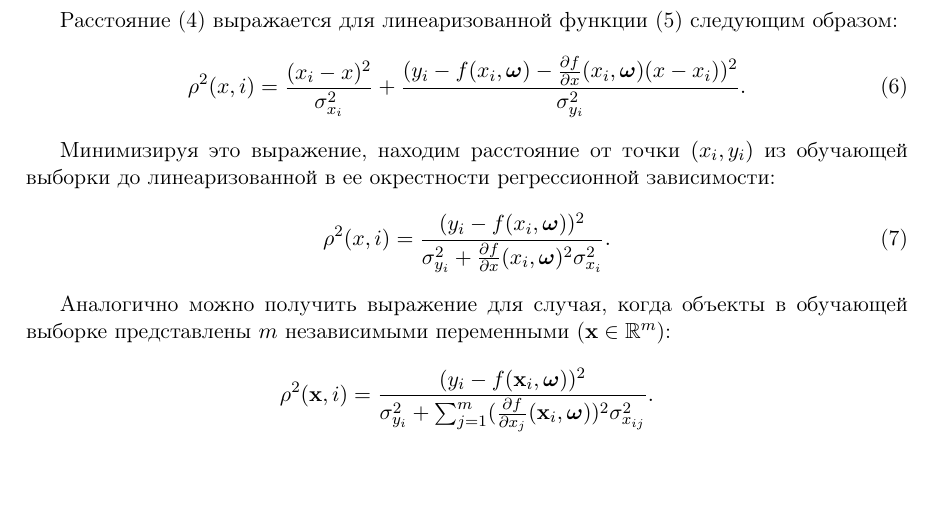
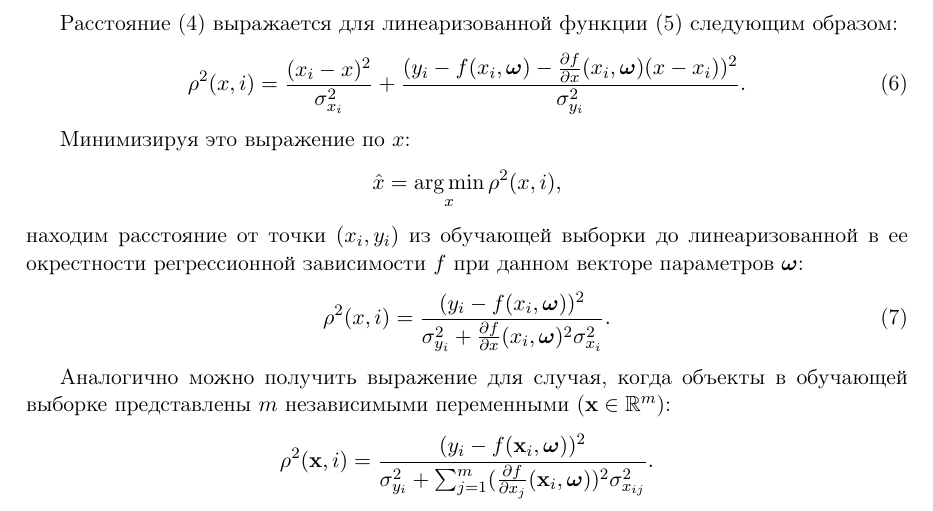
Before and after one commit to 0xd34df00d/RefractOptics, a LaTeX paper (doc/Rudoy2014LevMar.tex): part of page 4 of 9, cut so that both start at the same text. Compiled offline with pdfLaTeX.

Commit message:
[2014LevMar] Mention minimized \hat{x}.

```diff
--- a/doc/Rudoy2014LevMar.tex
+++ b/doc/Rudoy2014LevMar.tex
@@ -292,9 +292,13 @@ $(x, f(x, \bomega))$ на кривой, описываемой регресси
   \label{eq:dist_linear}
 \end{equation}
 
-Минимизируя это выражение, находим расстояние от
-точки $(x_i, y_i)$ из обучающей выборки до линеаризованной в ее
-окрестности регрессионной зависимости:
+Минимизируя это выражение по $x$:
+\[
+  \hat{x} = \mathop{\arg \min}\limits_x \rho^2(x, i),
+\]
+находим расстояние от точки $(x_i, y_i)$ из обучающей выборки до
+линеаризованной в ее окрестности регрессионной зависимости $f$ при
+данном векторе параметров $\bomega$:
 \begin{equation}
   \rho^2(x, i) = \frac{(y_i - f(x_i, \bomega))^2}{\sigma^2_{y_i} + \frac{\partial f}{\partial x}(x_i, \bomega)^2 \sigma^2_{x_i}}.
   \label{eq:rho_univar}
```
